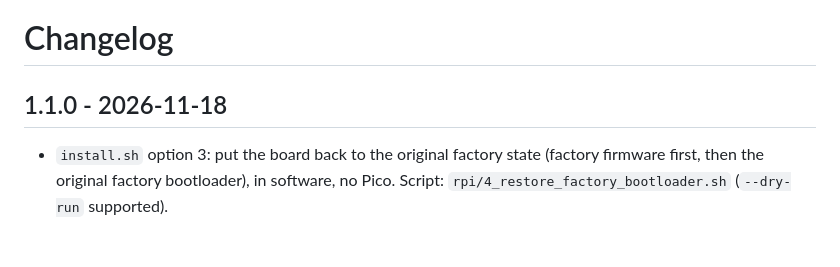
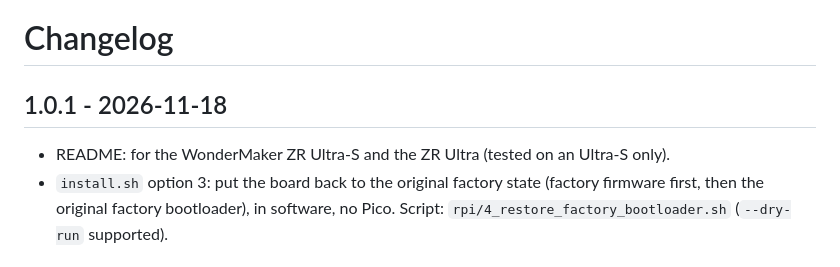
Before and after one commit to ducati1198/wm-load-cell-mcu, a Markdown page: CHANGELOG.md, the part around the change. GitHub-like rendering.

```diff
--- a/CHANGELOG.md
+++ b/CHANGELOG.md
@@ -1,6 +1,7 @@
 # Changelog
 
-## 1.1.0 - 2026-11-18
+## 1.0.1 - 2026-11-18
+- README: for the WonderMaker ZR Ultra-S and the ZR Ultra (tested on an Ultra-S only).
 - `install.sh` option 3: put the board back to the original factory state (factory firmware first, then the original factory bootloader), in software, no Pico. Script: `rpi/4_restore_factory_bootloader.sh` (`--dry-run` supported).
 
 ## 1.0.0 - 2026-11-18
```
Also changed, not shown: README.md (+12 -5 lines), rpi/README.md (+1 -1 lines), docs/menu.png, 1 other file.
